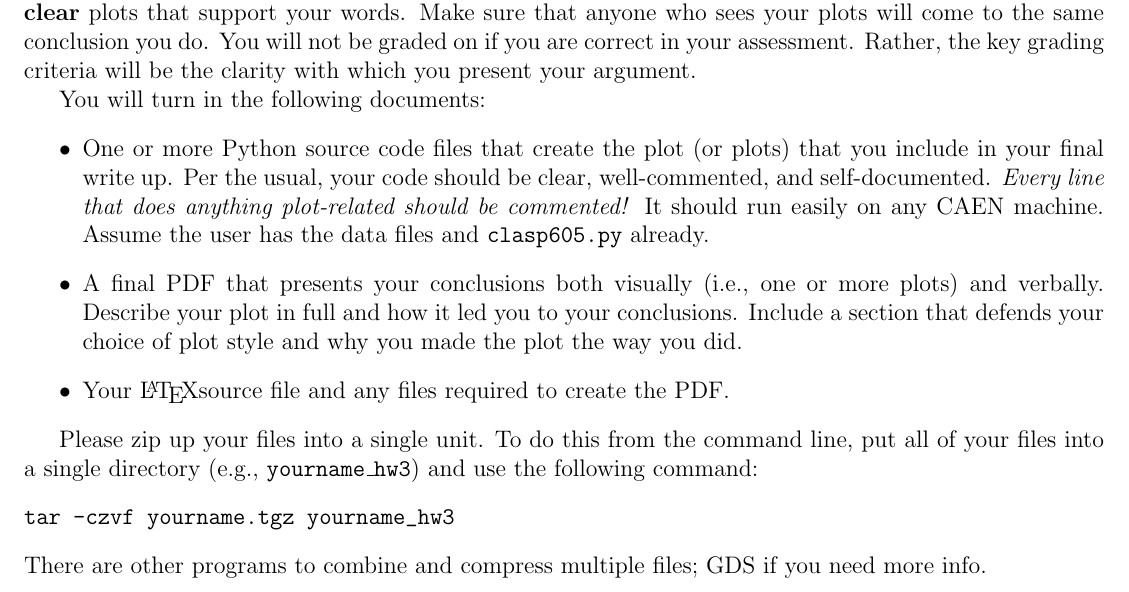
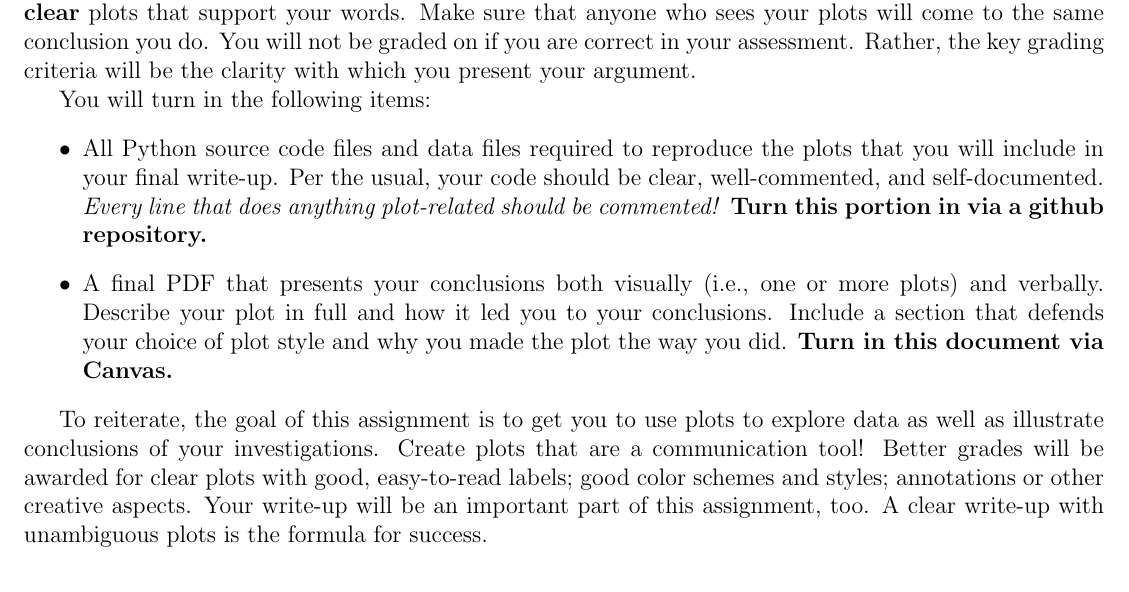
Before and after one commit to spacecataz/sciprog_teaching, a LaTeX problem sheet (Homework/hw_03.tex): part of the page, cut so that both start at the same text. Compiled offline with pdfLaTeX.

Commit message:
Updated text for generalization: -no mention of CAEN. -homework submitted through Git and Canvas.

```diff
--- a/Homework/hw_03.tex
+++ b/Homework/hw_03.tex
@@ -51,28 +51,26 @@ come to the same conclusion you do.  You will not be graded on if you are
 correct in your assessment.  Rather, the key grading criteria will be the
 clarity with which you present your argument.
 
-You will turn in the following documents:
+You will turn in the following items:
 \begin{itemize}
-\item One or more Python source code files that create the plot (or plots)
-  that you include in your final write up.  Per the usual, your code should
-  be clear, well-commented, and self-documented.  \emph{Every line that does
-    anything plot-related should be commented!}  It should run easily on
-  any CAEN machine.  Assume the user has the data files and {\tt clasp605.py}
-  already.
+\item All Python source code files and data files required to reproduce
+  the plots that you will include in your final write-up. Per the usual, your code
+  should be clear, well-commented, and self-documented.  \emph{Every line that does
+  anything plot-related should be commented!}  \textbf{Turn this portion in
+    via a github repository.}
 \item A final PDF that presents your conclusions both visually (i.e., one or
   more plots) and verbally.  Describe your plot in full and how it led you
   to your conclusions.  Include a section that defends your choice of plot
   style and why you made the plot the way you did.
-\item Your \LaTeX source file and any files required to create the PDF.
+  \textbf{Turn in this document via Canvas.}
 \end{itemize}
 
-Please zip up your files into a single unit.  To do this from the command line,
-put all of your files into a single directory (e.g., {\tt yourname\_hw3}) and
-use the following command:
-\begin{verbatim}
-tar -czvf yourname.tgz yourname_hw3
-\end{verbatim}
-There are other programs to combine and compress multiple files; GDS if you
-need more info.
+To reiterate, the goal of this assignment is to get you to use plots to
+explore data as well as illustrate conclusions of your investigations.  Create
+plots that are a communication tool!  Better grades will be awarded for
+clear plots with good, easy-to-read labels; good color schemes and styles;
+annotations or other creative aspects.  Your write-up will be an important
+part of this assignment, too.  A clear write-up with unambiguous plots is
+the formula for success.
 
 \end{document}
```
